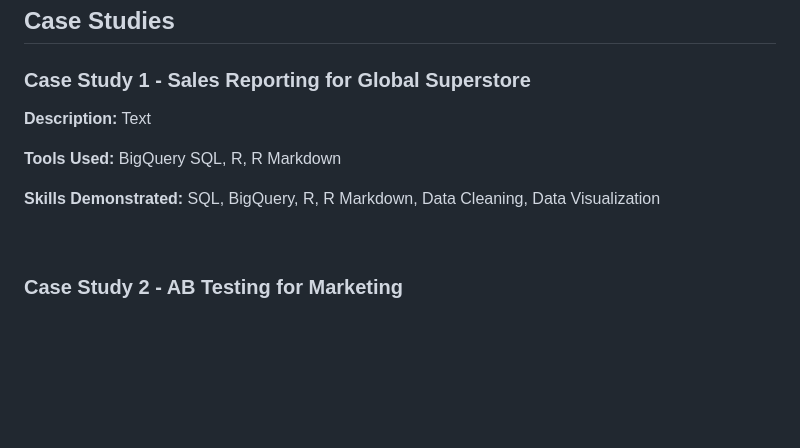
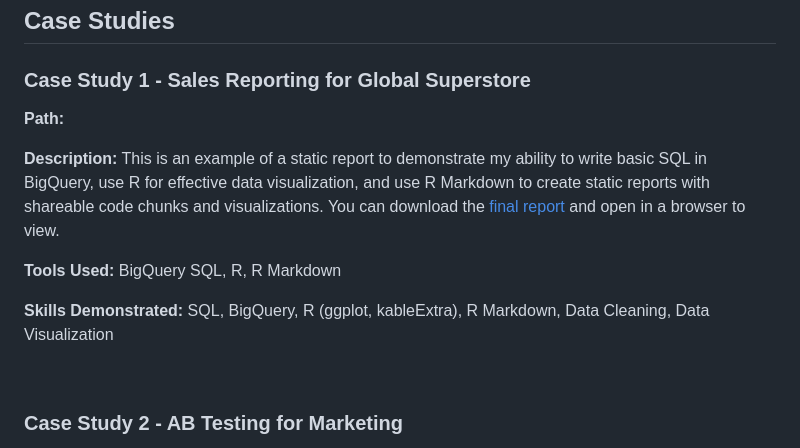
Before and after one commit to dkuhman/analytics_portfolio, a Markdown page: README.md, the part around the change. Rendered like a GitHub page; blank space fills up the shorter version.

```diff
--- a/README.md
+++ b/README.md
@@ -116,11 +116,13 @@ I was a 4 year member of the cross country, indoor track, and outdoor track team
 
 ### Case Study 1 - Sales Reporting for Global Superstore
 
-**Description:** Text
+**Path:**
+
+**Description:** This is an example of a static report to demonstrate my ability to write basic SQL in BigQuery, use R for effective data visualization, and use R Markdown to create static reports with shareable code chunks and visualizations. You can download the [final report](url) and open in a browser to view.
 
 **Tools Used:** BigQuery SQL, R, R Markdown
 
-**Skills Demonstrated:** SQL, BigQuery, R, R Markdown, Data Cleaning, Data Visualization
+**Skills Demonstrated:** SQL, BigQuery, R (ggplot, kableExtra), R Markdown, Data Cleaning, Data Visualization
 
 <br>
 
```
